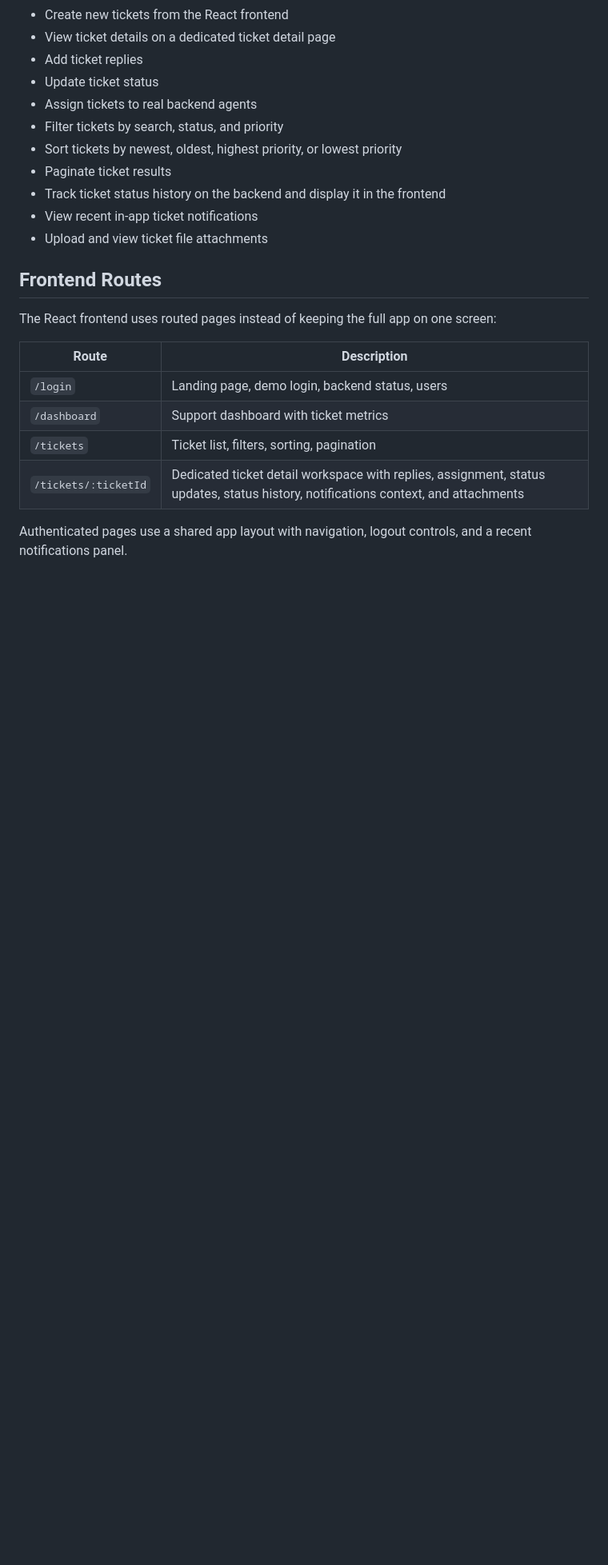
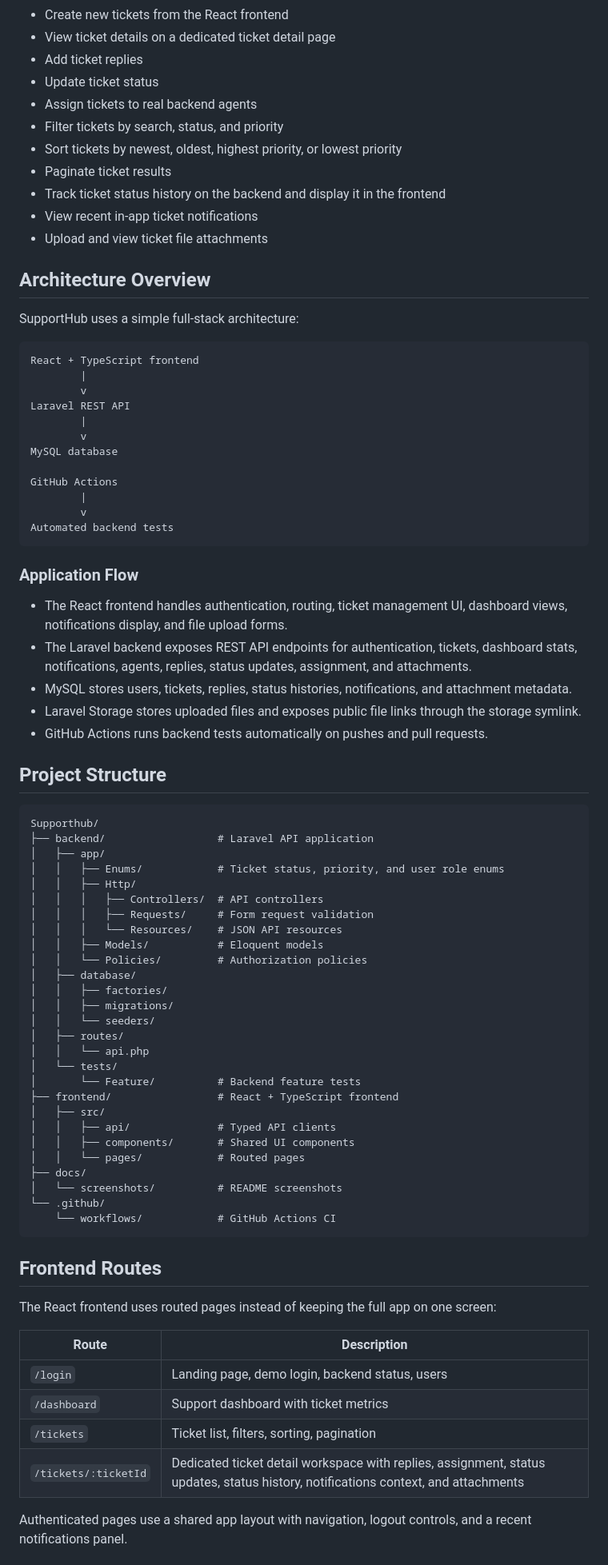
Before and after one commit to Panajotc/Supporthub, a Markdown page: README.md, the part around one of its changes. Shown at 80% size. Rendered like a GitHub page; blank space fills up the shorter version.

Commit message:
docs: add architecture and deployment notes

````diff
--- a/README.md
+++ b/README.md
@@ -25,6 +25,65 @@ SupportHub currently supports a working end-to-end support flow:
 * Track ticket status history on the backend and display it in the frontend
 * View recent in-app ticket notifications
 * Upload and view ticket file attachments
+
+## Architecture Overview
+
+SupportHub uses a simple full-stack architecture:
+
+```txt
+React + TypeScript frontend
+        |
+        v
+Laravel REST API
+        |
+        v
+MySQL database
+
+GitHub Actions
+        |
+        v
+Automated backend tests
+```
+
+### Application Flow
+
+* The React frontend handles authentication, routing, ticket management UI, dashboard views, notifications display, and file upload forms.
+* The Laravel backend exposes REST API endpoints for authentication, tickets, dashboard stats, notifications, agents, replies, status updates, assignment, and attachments.
+* MySQL stores users, tickets, replies, status histories, notifications, and attachment metadata.
+* Laravel Storage stores uploaded files and exposes public file links through the storage symlink.
+* GitHub Actions runs backend tests automatically on pushes and pull requests.
+
+## Project Structure
+
+```txt
+Supporthub/
+├── backend/                  # Laravel API application
+│   ├── app/
+│   │   ├── Enums/            # Ticket status, priority, and user role enums
+│   │   ├── Http/
+│   │   │   ├── Controllers/  # API controllers
+│   │   │   ├── Requests/     # Form request validation
+│   │   │   └── Resources/    # JSON API resources
+│   │   ├── Models/           # Eloquent models
+│   │   └── Policies/         # Authorization policies
+│   ├── database/
+│   │   ├── factories/
+│   │   ├── migrations/
+│   │   └── seeders/
+│   ├── routes/
+│   │   └── api.php
+│   └── tests/
+│       └── Feature/          # Backend feature tests
+├── frontend/                 # React + TypeScript frontend
+│   ├── src/
+│   │   ├── api/              # Typed API clients
+│   │   ├── components/       # Shared UI components
+│   │   └── pages/            # Routed pages
+├── docs/
+│   └── screenshots/          # README screenshots
+└── .github/
+    └── workflows/            # GitHub Actions CI
+```
 
 ## Frontend Routes
 
````
Also changed, not shown: other parts of README.md (+27 -0 lines).
